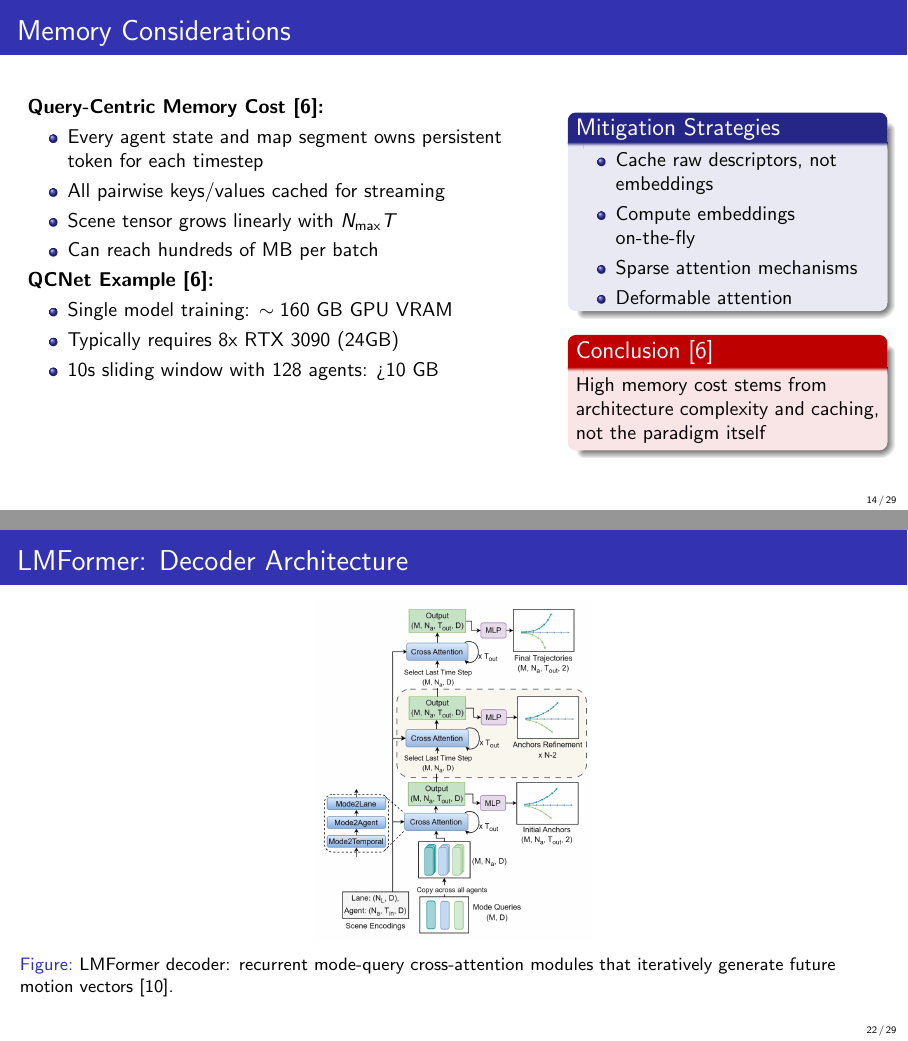
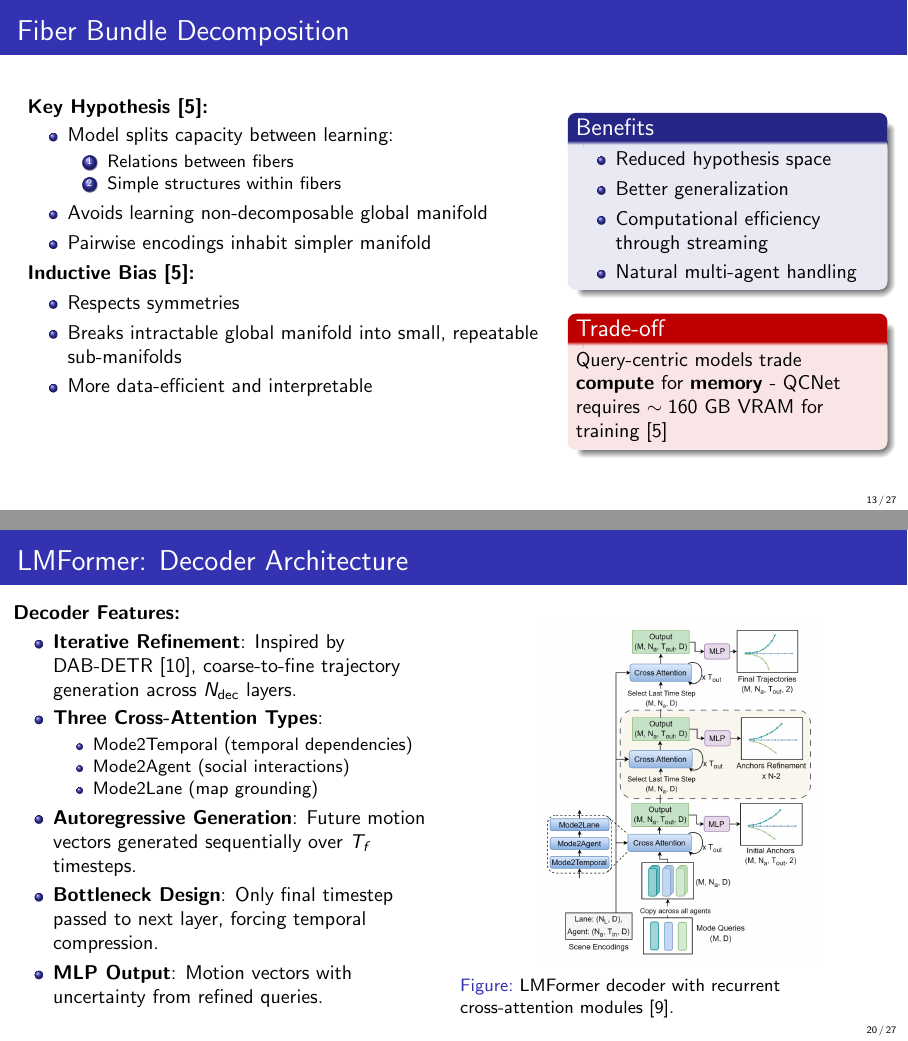
Before and after one commit to JanDuchscherer104/Video-Analysis, LaTeX slides (final_pres_slides.tex): pages 14 and 23 of 30 before the commit and pages 13 and 21 of 28 after it, joined at a grey line. Compiled offline with pdfLaTeX.

Commit message:
slides: update lmformer sec

```diff
--- a/final_pres_slides.tex
+++ b/final_pres_slides.tex
@@ -449,70 +448,39 @@ Global scene manifold factorizes into isomorphic fibers—each representing stan
 \end{block}
 
 \begin{alertblock}{Trade-off}
-Query-centric models trade \textbf{compute} for \textbf{memory}
+Query-centric models trade \textbf{compute} for \textbf{memory} - QCNet requires $\sim 160$ GB VRAM for training~\cite{qcnetZhou2023}
 \end{alertblock}
 \end{columns}
 \end{frame}
 
 \subsection{Comparison and Conclusions}
 
-\begin{frame}{Memory Considerations}
-\begin{columns}[T]
-\column{0.6\textwidth}
-\textbf{Query-Centric Memory Cost~\cite{qcnetZhou2023}:}
-\begin{itemize}
-    \item Every agent state and map segment owns persistent token for each timestep
-    \item All pairwise keys/values cached for streaming
-    \item Scene tensor grows linearly with $N_{\max}T$
-    \item Can reach hundreds of MB per batch
-\end{itemize}
-
-\textbf{QCNet Example~\cite{qcnetZhou2023}:}
-\begin{itemize}
-    \item Single model training: $\sim 160$ GB GPU VRAM
-    \item Typically requires 8x RTX 3090 (24GB)
-    \item 10s sliding window with 128 agents: >10 GB
-\end{itemize}
-
-\column{0.35\textwidth}
-\begin{block}{Mitigation Strategies}
-\begin{itemize}
-    \item Cache raw descriptors, not embeddings
-    \item Compute embeddings on-the-fly
-    \item Sparse attention mechanisms
-    \item Deformable attention
-\end{itemize}
-\end{block}
-
-\begin{alertblock}{Conclusion~\cite{qcnetZhou2023}}
-High memory cost stems from architecture complexity and caching, not the paradigm itself
-\end{alertblock}
-\end{columns}
-\end{frame}
 
 \begin{frame}{Paradigm Comparison}
 \begin{table}[ht]
 \centering
 \footnotesize
-\begin{tabular}{|p{2.5cm}|p{4cm}|p{4cm}|}
+\begin{tabular}{|p{2cm}|p{2.5cm}|p{2.5cm}|p{2.5cm}|}
 \hline
-\textbf{Aspect} & \textbf{Rasterized} & \textbf{Query-Centric} \\
+\textbf{Aspect} & \textbf{Rasterized} & \textbf{Agent-Centric} & \textbf{Query-Centric} \\
 \hline
-\textbf{Representation} & BEV image grids & Local coordinate frames \\
+\textbf{Representation} & BEV image grids & Global ego frame & Local coordinate frames \\
 \hline
-\textbf{Geometric Fidelity} & Limited by discretization & High, preserves relationships \\
+\textbf{Geometric Fidelity} & Limited by discretization & Higher, vector-based & Highest, preserves relationships \\
 \hline
-\textbf{Computational Complexity} & $\mathcal{O}(H \times W)$ & $\mathcal{O}(N_{\max}^2)$ streaming \\
+\textbf{Computational Complexity} & $\mathcal{O}(H \times W)$ & $\mathcal{O}(N_{\max}T^2)$ & $\mathcal{O}(N_{\max}^2)$ streaming \\
 \hline
-\textbf{Memory Usage} & Moderate & High (caching) \\
+\textbf{Memory Usage} & Moderate & Moderate & High (caching) \\
 \hline
-\textbf{Invariances} & Partial & Full SE(2) × $\mathbb{R}$ invariance \\
+\textbf{Invariances} & Partial SE(2) & Only for ego agent & Full SE(2) $\rtimes \mathbb{R}$ \\
 \hline
-\textbf{Multi-agent} & Challenging & Natural \\
+\textbf{Multi-agent} & Challenging & Limited symmetry & Natural, symmetric \\
 \hline
-\textbf{Streaming} & Re-encode entire scene & Efficient caching \\
+\textbf{Streaming} & Re-encode scene & Must re-encode & Efficient caching \\
 \hline
-\textbf{Architecture} & CNN-based & Transformer/Graph-based \\
+\textbf{Architecture} & CNN-based & Vector + Transformer & Transformer/Graph \\
+\hline
+\textbf{Factorized Attention} & Not applicable & $\mathcal{O}(N_{\max}T^2)$ & $\mathcal{O}(N_{\max}T)$ \\
 \hline
 \end{tabular}
 \end{table}
@@ -520,40 +488,6 @@ High memory cost stems from architecture complexity and caching, not the paradig
 \begin{block}{Key Takeaway}
 Query-centric paradigm offers superior theoretical properties and streaming efficiency at the cost of increased memory requirements
 \end{block}
-\end{frame}
-
-\begin{frame}{Summary}
-\begin{columns}[T]
-\column{0.5\textwidth}
-\textbf{Key Contributions:}
-\begin{itemize}
-    \item Fundamental symmetries in trajectory prediction
-    \item Fiber bundle geometric perspective
-    \item Computational efficiency through streaming
-    \item Natural multi-agent capabilities
-\end{itemize}
-
-\textbf{Applications:}
-\begin{itemize}
-    \item QCNet, QCNeXt
-    \item LMFormer
-    \item Modern trajectory prediction models
-\end{itemize}
-
-\column{0.45\textwidth}
-\begin{block}{Future Directions}
-\begin{itemize}
-    \item Memory optimization techniques
-    \item Sparse attention mechanisms
-    \item Hybrid approaches
-    \item Real-time deployment
-\end{itemize}
-\end{block}
-
-\begin{alertblock}{Impact}
-Query-centric paradigm represents a fundamental shift towards more principled, efficient, and scalable trajectory prediction
-\end{alertblock}
-\end{columns}
 \end{frame}
 
 
@@ -652,11 +586,29 @@ Query-centric paradigm represents a fundamental shift towards more principled, e
 \end{frame}
 
 \begin{frame}{LMFormer: Decoder Architecture}
-    \begin{figure}
-        \centering
-        \includegraphics[width=0.6\textwidth, height=0.7\textheight, keepaspectratio]{docs/figures/lmformer_arch_decoder.png}
-        \caption{LMFormer decoder: recurrent mode-query cross-attention modules that iteratively generate future motion vectors~\cite{lmformerYadav2025}.}
-    \end{figure}
+    \begin{columns}[T]
+        \begin{column}{0.5\textwidth}
+            \textbf{Decoder Features:}
+            \begin{itemize}
+                \item \textbf{Iterative Refinement}: Inspired by DAB-DETR~\cite{liu2022dabdetr}, coarse-to-fine trajectory generation across \(N_{\text{dec}}\) layers.
+                \item \textbf{Three Cross-Attention Types}:
+                    \begin{itemize}
+                        \item Mode2Temporal (temporal dependencies)
+                        \item Mode2Agent (social interactions)
+                        \item Mode2Lane (map grounding)
+                    \end{itemize}
+                \item \textbf{Autoregressive Generation}: Future motion vectors generated sequentially over \(T_f\) timesteps.
+                \item \textbf{Bottleneck Design}: Only final timestep passed to next layer, forcing temporal compression.
+                \item \textbf{MLP Output}: Motion vectors with uncertainty from refined queries.
+            \end{itemize}
+        \end{column}
+        \begin{column}{0.5\textwidth}
+            \begin{figure}
+                \includegraphics[width=\textwidth, height=0.7\textheight, keepaspectratio]{docs/figures/lmformer_arch_decoder.png}
+                \caption{LMFormer decoder with recurrent cross-attention modules~\cite{lmformerYadav2025}.}
+            \end{figure}
+        \end{column}
+    \end{columns}
 \end{frame}
 
 \begin{frame}[fragile]{Decoder: Recurrent Cross-Attention}
```
Also changed, not shown: final_pres_slides.tex (11 more changed lines).
